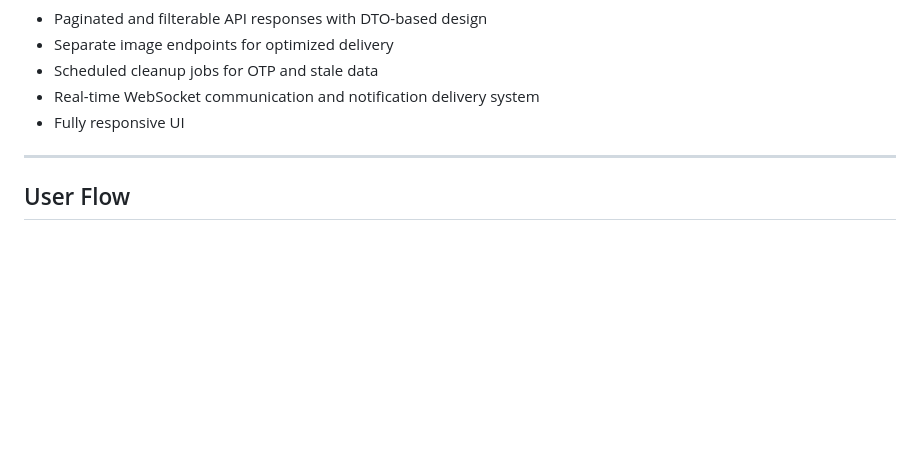
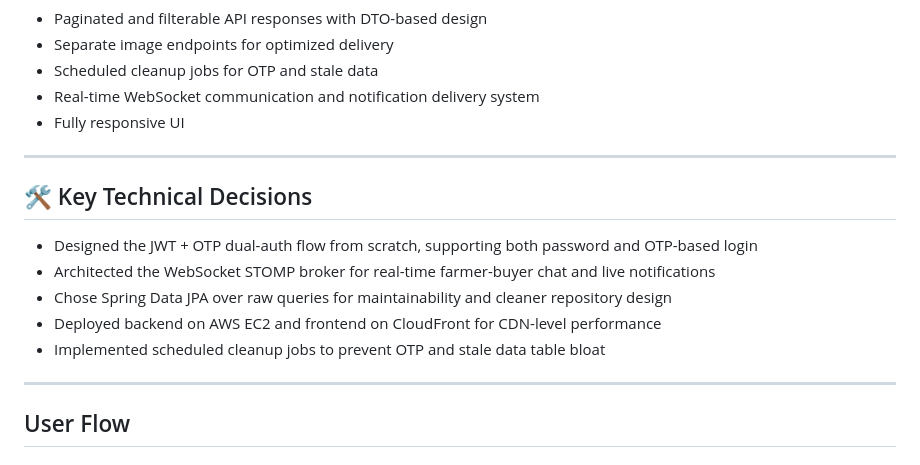
Before and after one commit to B-Vighnesh/AagriGgate, a Markdown page: README.md, the part around the change. Rendered like a GitHub page; blank space fills up the shorter version.

```diff
--- a/README.md
+++ b/README.md
@@ -185,7 +185,14 @@ graph TD
 - Fully responsive UI
 
 ---
+## 🛠️ Key Technical Decisions
 
+- Designed the JWT + OTP dual-auth flow from scratch, supporting both password and OTP-based login
+- Architected the WebSocket STOMP broker for real-time farmer-buyer chat and live notifications
+- Chose Spring Data JPA over raw queries for maintainability and cleaner repository design
+- Deployed backend on AWS EC2 and frontend on CloudFront for CDN-level performance
+- Implemented scheduled cleanup jobs to prevent OTP and stale data table bloat
+---
 ## User Flow
 
 ### Farmer
```
